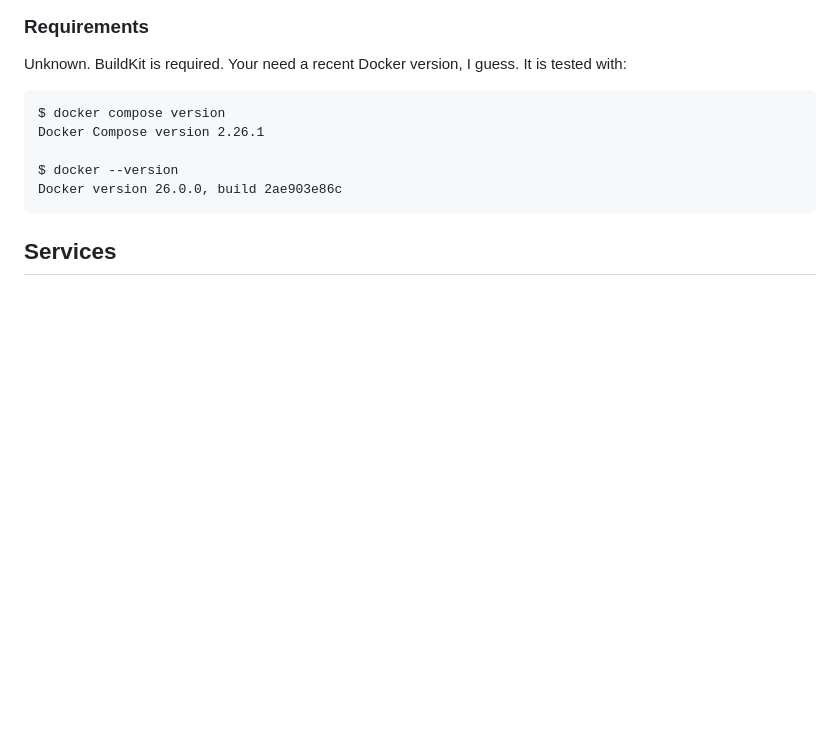
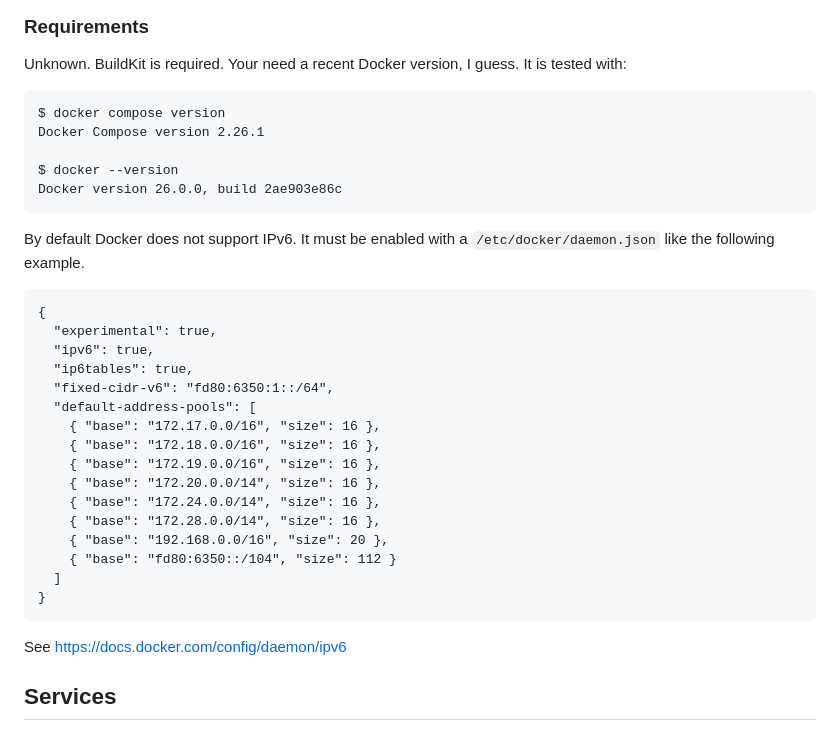
Before and after one commit to smartuni/teamagochi, a Markdown page: platform/README.md, the part around the change. Rendered like a GitHub page; blank space fills up the shorter version.

Commit message:
platform: update README.md

````diff
--- a/platform/README.md
+++ b/platform/README.md
@@ -37,6 +37,30 @@ Docker Compose version 2.26.1
 $ docker --version
 Docker version 26.0.0, build 2ae903e86c
 ```
+
+By default Docker does not support IPv6. It must be enabled with
+a `/etc/docker/daemon.json` like the following example.
+
+```
+{
+  "experimental": true,
+  "ipv6": true,
+  "ip6tables": true,
+  "fixed-cidr-v6": "fd80:6350:1::/64",
+  "default-address-pools": [
+    { "base": "172.17.0.0/16", "size": 16 },
+    { "base": "172.18.0.0/16", "size": 16 },
+    { "base": "172.19.0.0/16", "size": 16 },
+    { "base": "172.20.0.0/14", "size": 16 },
+    { "base": "172.24.0.0/14", "size": 16 },
+    { "base": "172.28.0.0/14", "size": 16 },
+    { "base": "192.168.0.0/16", "size": 20 },
+    { "base": "fd80:6350::/104", "size": 112 }
+  ]
+}
+```
+
+See https://docs.docker.com/config/daemon/ipv6
 
 ## Services
 
````
